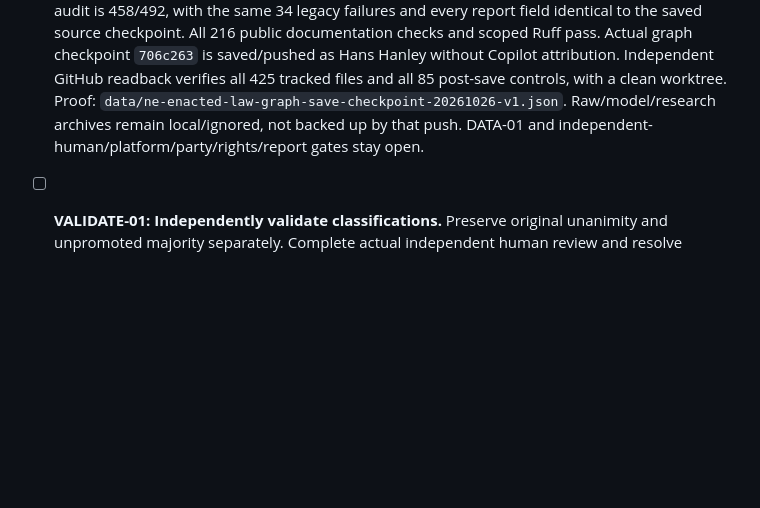
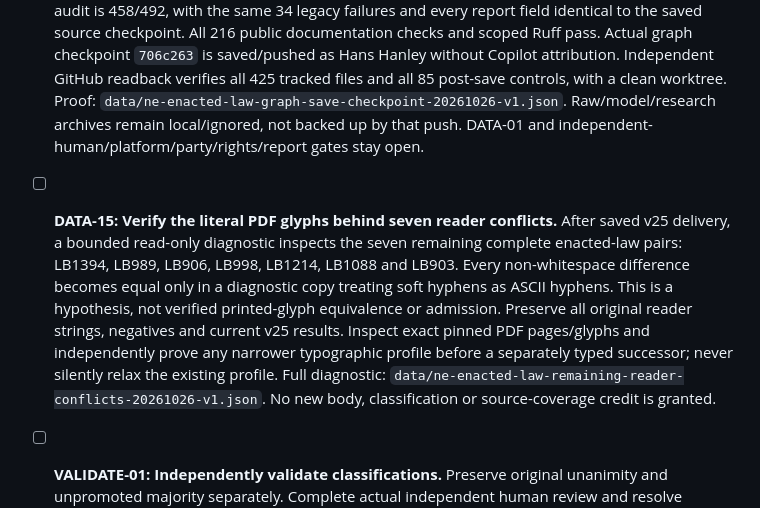
Before and after one commit to hanshanley/state-politics, a Markdown page: TASKS.md, the part around the change. Drawn GitHub-style; blank space fills up the shorter version.

Commit message:
Record bounded remaining enacted-law reader conflict lead

```diff
--- a/TASKS.md
+++ b/TASKS.md
@@ -347,6 +347,17 @@ the detailed source and scientific gates remain in `docs/AUDIT_STATUS.md` and
   `data/ne-enacted-law-graph-save-checkpoint-20261026-v1.json`.
   Raw/model/research archives remain local/ignored, not backed up by that push.
   DATA-01 and independent-human/platform/party/rights/report gates stay open.
+- [ ] **DATA-15: Verify the literal PDF glyphs behind seven reader conflicts.**
+  After saved v25 delivery, a bounded read-only diagnostic inspects the seven
+  remaining complete enacted-law pairs: LB1394, LB989, LB906, LB998, LB1214,
+  LB1088 and LB903. Every non-whitespace difference becomes equal only in a
+  diagnostic copy treating soft hyphens as ASCII hyphens. This is a hypothesis,
+  not verified printed-glyph equivalence or admission. Preserve all original
+  reader strings, negatives and current v25 results. Inspect exact pinned PDF
+  pages/glyphs and independently prove any narrower typographic profile before
+  a separately typed successor; never silently relax the existing profile.
+  Full diagnostic: `data/ne-enacted-law-remaining-reader-conflicts-20261026-v1.json`.
+  No new body, classification or source-coverage credit is granted.
 - [ ] **VALIDATE-01: Independently validate classifications.** Preserve original
   unanimity and unpromoted majority separately. Complete actual independent human
   review and resolve taxonomy disputes before accuracy or party-policy claims.
```
Also changed, not shown: docs/STATE_PROGRESS.md (+11 -0 lines).
